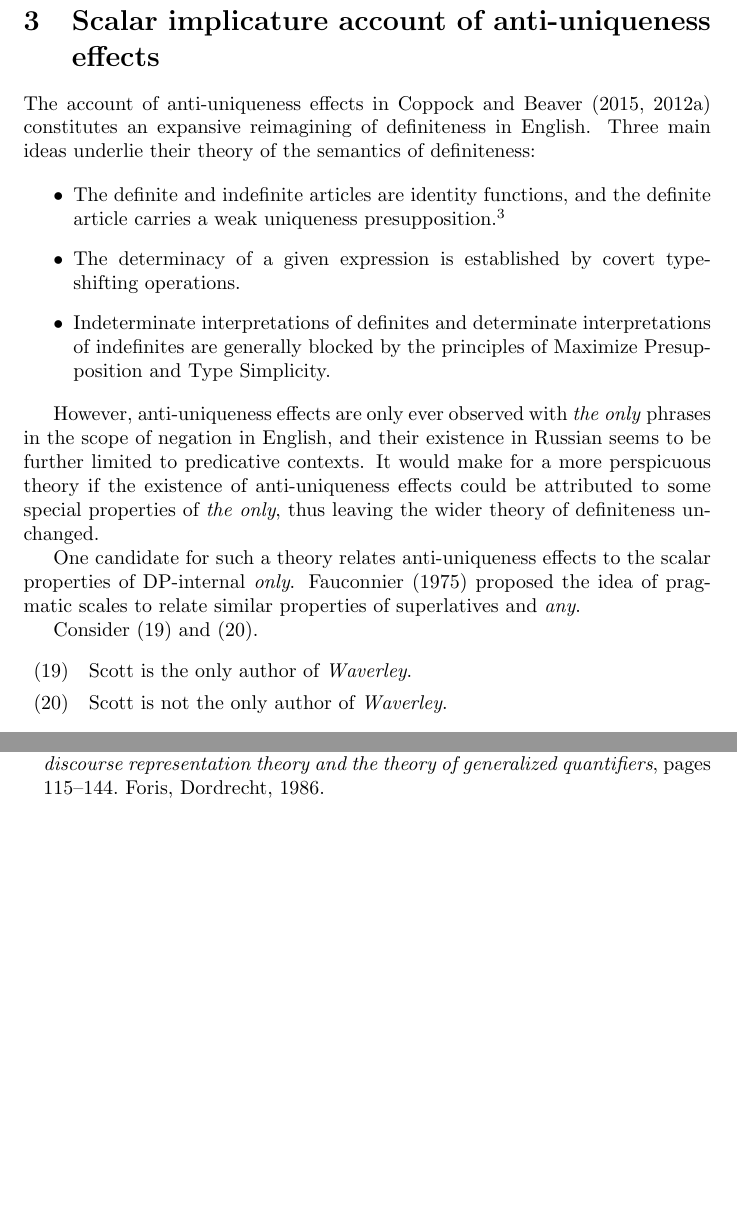
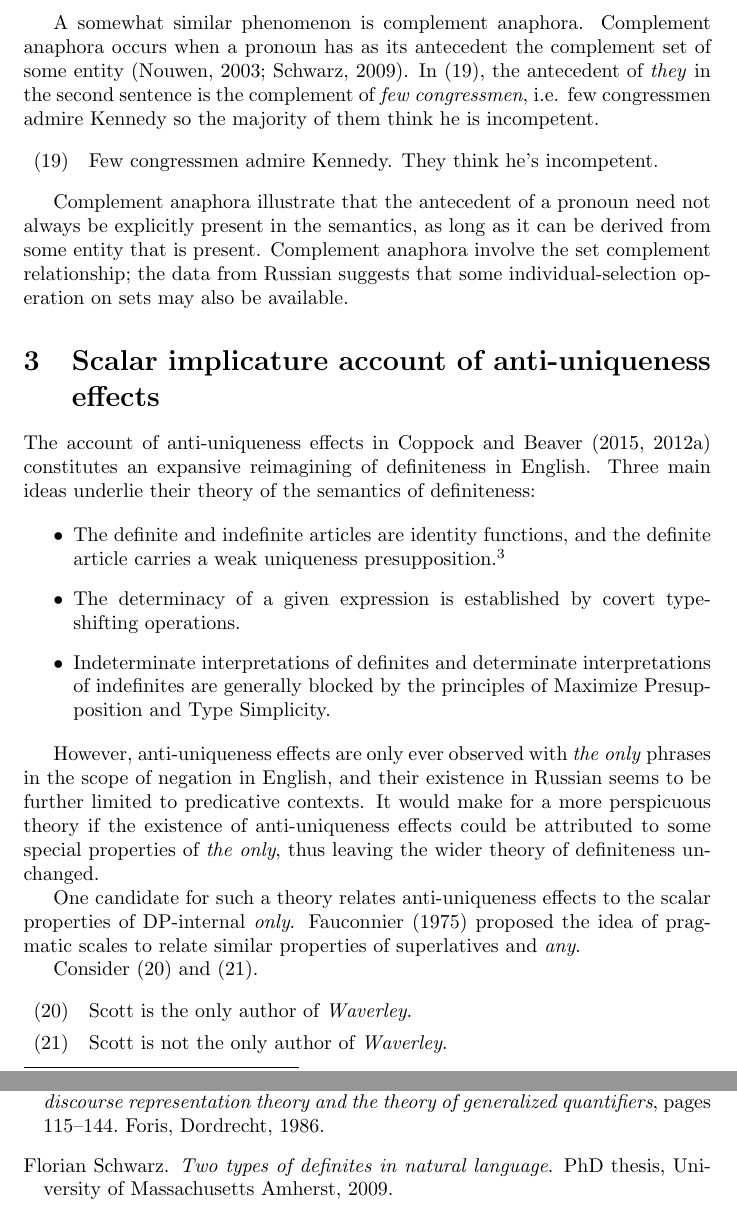
Before and after one commit to iafisher/ling399, a LaTeX thesis (thesis.tex, which reads thesis.bib): two parts of pages 7 and 14 of 14, joined at a grey line, cut at the place of the change, the shorter picture padded with empty space. Compiled offline with pdfLaTeX; a missing bibliography style is replaced by a similar one.

Commit message:
Add preliminary note on complement anaphora

```diff
--- a/thesis.bib
+++ b/thesis.bib
@@ -87,3 +87,8 @@
   pages   = {353--375},
 }
 
+@PhdThesis{schwarz09,
+  author = {Schwarz, Florian},
+  title  = {Two types of definites in natural language},
+  school = {University of Massachusetts Amherst},
+  year   = {2009},
--- a/thesis.tex
+++ b/thesis.tex
@@ -189,6 +189,14 @@ The presumed meaning of (\ref{double-neg}) would be, as the rough English gloss
 \end{exe}
 
 The ability of \textit{ne edinstvennyj gol} to serve as a singular antecedent would be made less mysterious. % TODO: Finish this thought
+
+A somewhat similar phenomenon is complement anaphora. Complement anaphora occurs when a pronoun has as its antecedent the complement set of some entity \citep{nouwen03, schwarz09}. In (\ref{kennedy}), the antecedent of \textit{they} in the second sentence is the complement of \textit{few congressmen}, i.e. few congressmen admire Kennedy so the majority of them think he is incompetent.
+
+\begin{exe}
+	\ex \label{kennedy} Few congressmen admire Kennedy. They think he's incompetent.
+\end{exe}
+
+Complement anaphora illustrate that the antecedent of a pronoun need not always be explicitly present in the semantics, as long as it can be derived from some entity that is present. Complement anaphora involve the set complement relationship; the data from Russian suggests that some individual-selection operation on sets may also be available.
 
 
 \section{Scalar implicature account of anti-uniqueness effects \label{sec:scalar}}
```
Also changed, not shown: thesis.bib (11 more changed lines).
